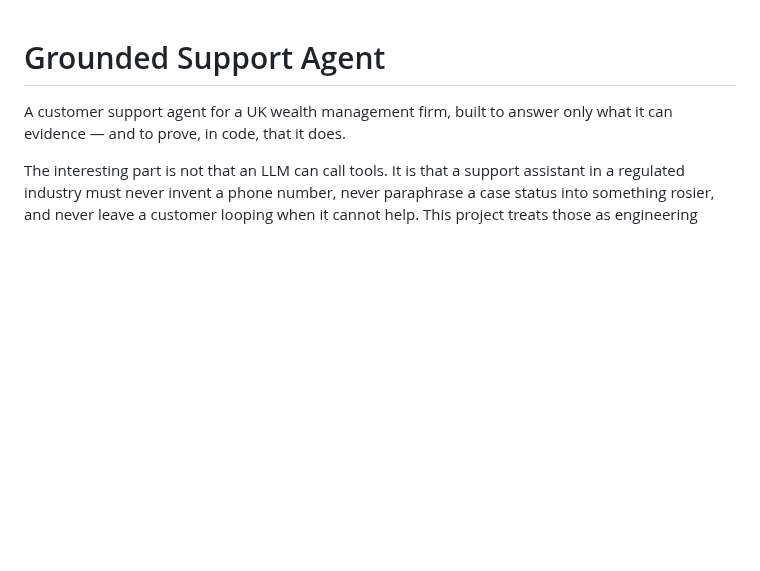
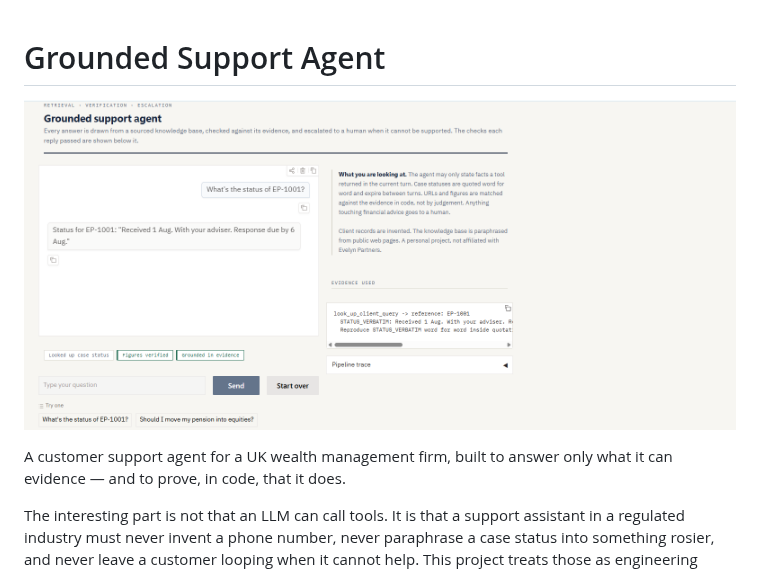
Before and after one commit to jitendraSuwalka/support-bot, a Markdown page: README.md, the part around the change. Drawn GitHub-style; pictures changed too: screenshot.png (added); blank space fills up the shorter version.

Commit message:
Add screenshot to README

```diff
--- a/README.md
+++ b/README.md
@@ -1,4 +1,6 @@
 # Grounded Support Agent
+
+![The agent showing which checks each answer passed](screenshot.png)
 
 A customer support agent for a UK wealth management firm, built to answer only
 what it can evidence — and to prove, in code, that it does.
```
